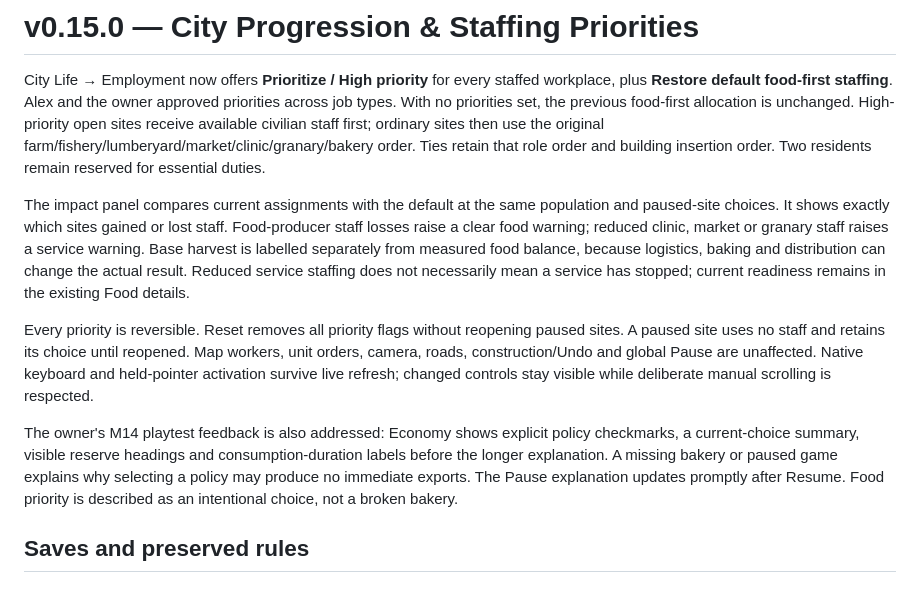
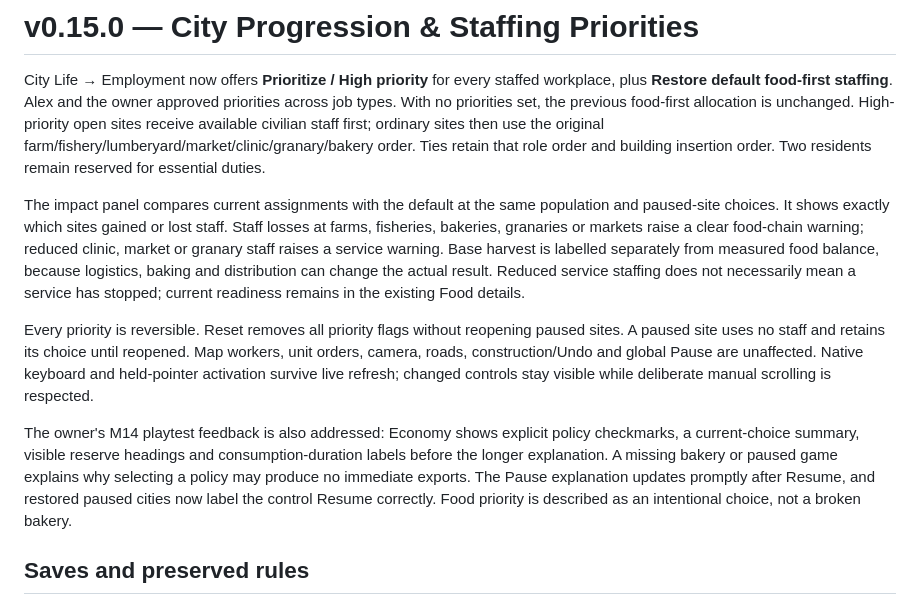
Before and after one commit to GKoromilas01/Shattered-Crowns, a Markdown page: docs/MILESTONE15.md, the part around the change. Rendered like a GitHub page.

```diff
--- a/docs/MILESTONE15.md
+++ b/docs/MILESTONE15.md
@@ -2,11 +2,11 @@
 
 City Life → Employment now offers **Prioritize / High priority** for every staffed workplace, plus **Restore default food-first staffing**. Alex and the owner approved priorities across job types. With no priorities set, the previous food-first allocation is unchanged. High-priority open sites receive available civilian staff first; ordinary sites then use the original farm/fishery/lumberyard/market/clinic/granary/bakery order. Ties retain that role order and building insertion order. Two residents remain reserved for essential duties.
 
-The impact panel compares current assignments with the default at the same population and paused-site choices. It shows exactly which sites gained or lost staff. Food-producer staff losses raise a clear food warning; reduced clinic, market or granary staff raises a service warning. Base harvest is labelled separately from measured food balance, because logistics, baking and distribution can change the actual result. Reduced service staffing does not necessarily mean a service has stopped; current readiness remains in the existing Food details.
+The impact panel compares current assignments with the default at the same population and paused-site choices. It shows exactly which sites gained or lost staff. Staff losses at farms, fisheries, bakeries, granaries or markets raise a clear food-chain warning; reduced clinic, market or granary staff raises a service warning. Base harvest is labelled separately from measured food balance, because logistics, baking and distribution can change the actual result. Reduced service staffing does not necessarily mean a service has stopped; current readiness remains in the existing Food details.
 
 Every priority is reversible. Reset removes all priority flags without reopening paused sites. A paused site uses no staff and retains its choice until reopened. Map workers, unit orders, camera, roads, construction/Undo and global Pause are unaffected. Native keyboard and held-pointer activation survive live refresh; changed controls stay visible while deliberate manual scrolling is respected.
 
-The owner's M14 playtest feedback is also addressed: Economy shows explicit policy checkmarks, a current-choice summary, visible reserve headings and consumption-duration labels before the longer explanation. A missing bakery or paused game explains why selecting a policy may produce no immediate exports. The Pause explanation updates promptly after Resume. Food priority is described as an intentional choice, not a broken bakery.
+The owner's M14 playtest feedback is also addressed: Economy shows explicit policy checkmarks, a current-choice summary, visible reserve headings and consumption-duration labels before the longer explanation. A missing bakery or paused game explains why selecting a policy may produce no immediate exports. The Pause explanation updates promptly after Resume, and restored paused cities now label the control Resume correctly. Food priority is described as an intentional choice, not a broken bakery.
 
 ## Saves and preserved rules
 
```
Also changed, not shown: docs/validation/m15-verification.md (+1 -1 lines), docs/screenshots/m15-priorities-1440.png, docs/screenshots/m15-priorities-390.png, 2 other files.
